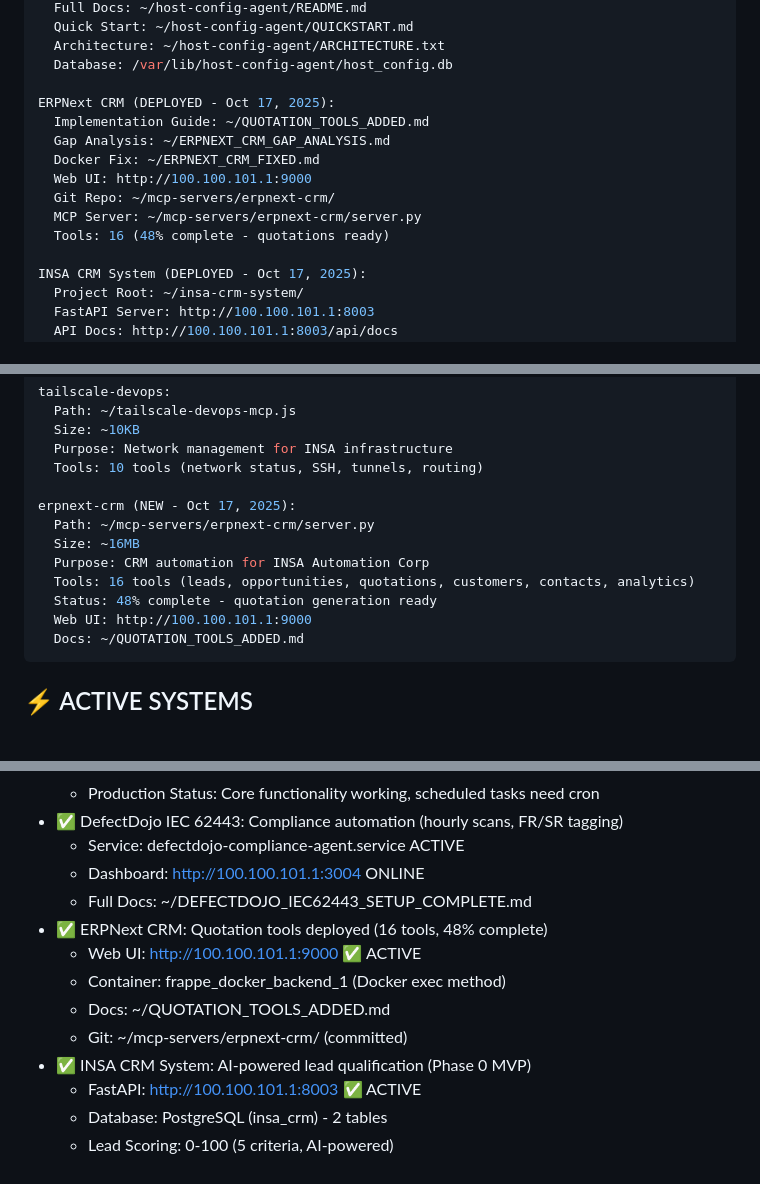
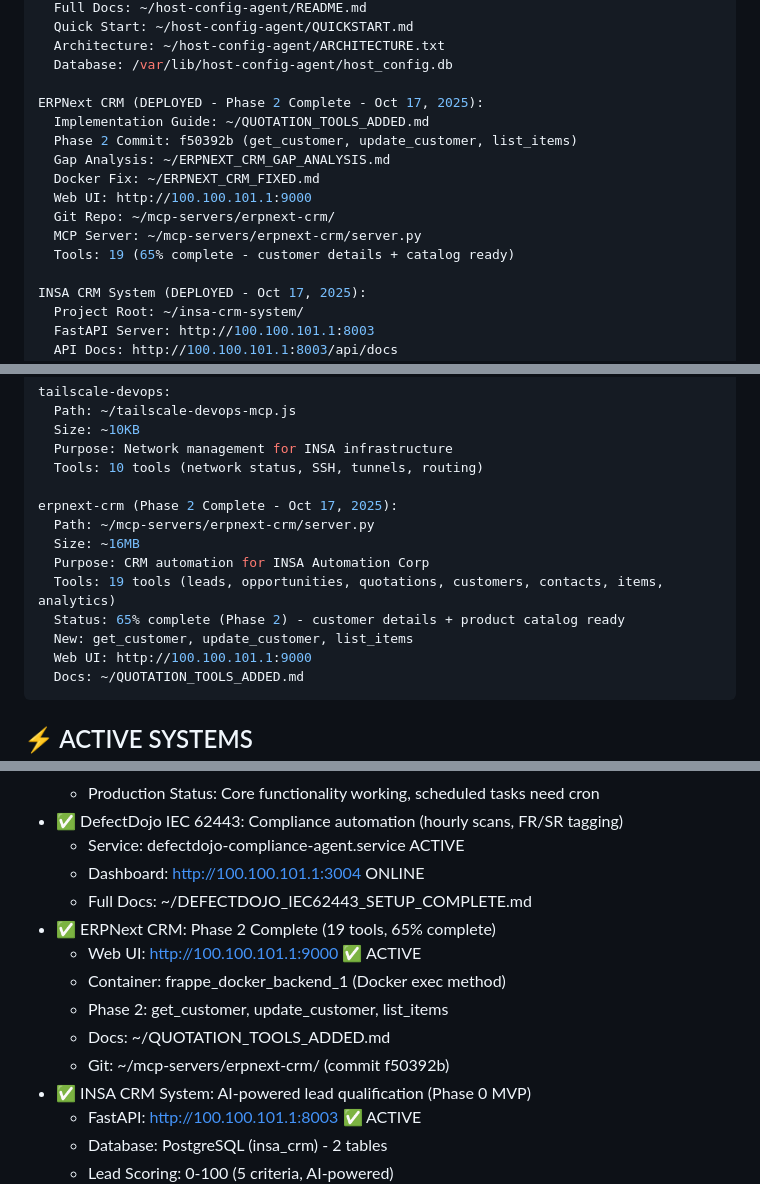
Before and after one commit to WilBtc/InsaAutomationCorp, a Markdown page: .claude/CLAUDE.md, 3 parts joined by grey strips. Drawn GitHub-style; blank space fills up the shorter version.

Commit message:
docs: Update CLAUDE.md v4.2 - ERPNext CRM Phase 2 complete
Updated documentation to reflect ERPNext CRM Phase 2 completion:

**Changes:**
- Version: 4.1 → 4.2
- ERPNext CRM: 16 tools (48%) → 19 tools (65%)
- Added Phase 2 commit reference (f50392b)
- Updated MCP config reference (commit 4143b93)
- Updated status section with Phase 2 details

**New Tools (Phase 2):**
- get_customer: Get detailed customer information
- update_customer: Update customer information
- list_items: Browse product/service catalog

**Documentation Links:**
- Phase 2 Commit: f50392b
- Config Update: 4143b93
- Implementation: ~/QUOTATION_TOOLS_ADDED.md
- Gap Analysis: ~/ERPNEXT_CRM_GAP_ANALYSIS.md

Co-Authored-By: Claude <noreply@anthropic.com>

````diff
--- a/.claude/CLAUDE.md
+++ b/.claude/CLAUDE.md
@@ -71,14 +71,15 @@ Host Configuration Agent (DEPLOYED):
   Architecture: ~/host-config-agent/ARCHITECTURE.txt
   Database: /var/lib/host-config-agent/host_config.db
 
-ERPNext CRM (DEPLOYED - Oct 17, 2025):
+ERPNext CRM (DEPLOYED - Phase 2 Complete - Oct 17, 2025):
   Implementation Guide: ~/QUOTATION_TOOLS_ADDED.md
+  Phase 2 Commit: f50392b (get_customer, update_customer, list_items)
   Gap Analysis: ~/ERPNEXT_CRM_GAP_ANALYSIS.md
   Docker Fix: ~/ERPNEXT_CRM_FIXED.md
   Web UI: http://100.100.101.1:9000
   Git Repo: ~/mcp-servers/erpnext-crm/
   MCP Server: ~/mcp-servers/erpnext-crm/server.py
-  Tools: 16 (48% complete - quotations ready)
+  Tools: 19 (65% complete - customer details + catalog ready)
 
 INSA CRM System (DEPLOYED - Oct 17, 2025):
   Project Root: ~/insa-crm-system/
@@ -156,12 +157,13 @@ tailscale-devops:
   Purpose: Network management for INSA infrastructure
   Tools: 10 tools (network status, SSH, tunnels, routing)
 
-erpnext-crm (NEW - Oct 17, 2025):
+erpnext-crm (Phase 2 Complete - Oct 17, 2025):
   Path: ~/mcp-servers/erpnext-crm/server.py
   Size: ~16MB
   Purpose: CRM automation for INSA Automation Corp
-  Tools: 16 tools (leads, opportunities, quotations, customers, contacts, analytics)
-  Status: 48% complete - quotation generation ready
+  Tools: 19 tools (leads, opportunities, quotations, customers, contacts, items, analytics)
+  Status: 65% complete (Phase 2) - customer details + product catalog ready
+  New: get_customer, update_customer, list_items
   Web UI: http://100.100.101.1:9000
   Docs: ~/QUOTATION_TOOLS_ADDED.md
 ```
@@ -266,11 +268,12 @@ Git:
   - Service: defectdojo-compliance-agent.service ACTIVE
   - Dashboard: http://100.100.101.1:3004 ONLINE
   - Full Docs: ~/DEFECTDOJO_IEC62443_SETUP_COMPLETE.md
-- ✅ ERPNext CRM: Quotation tools deployed (16 tools, 48% complete)
+- ✅ ERPNext CRM: Phase 2 Complete (19 tools, 65% complete)
   - Web UI: http://100.100.101.1:9000 ✅ ACTIVE
   - Container: frappe_docker_backend_1 (Docker exec method)
+  - Phase 2: get_customer, update_customer, list_items
   - Docs: ~/QUOTATION_TOOLS_ADDED.md
-  - Git: ~/mcp-servers/erpnext-crm/ (committed)
+  - Git: ~/mcp-servers/erpnext-crm/ (commit f50392b)
 - ✅ INSA CRM System: AI-powered lead qualification (Phase 0 MVP)
   - FastAPI: http://100.100.101.1:8003 ✅ ACTIVE
   - Database: PostgreSQL (insa_crm) - 2 tables
````
Also changed, not shown: other parts of .claude/CLAUDE.md (+3 -3 lines).
